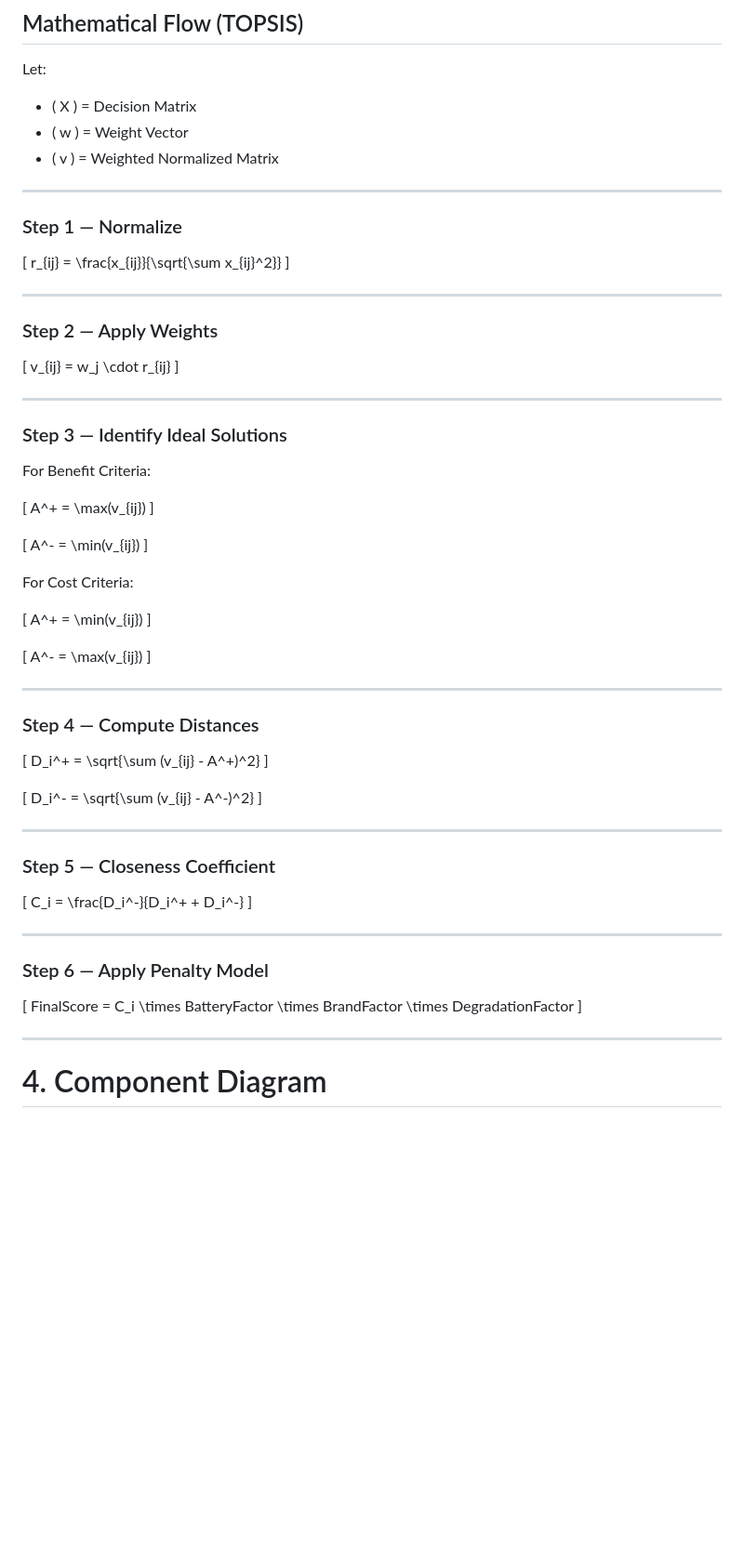
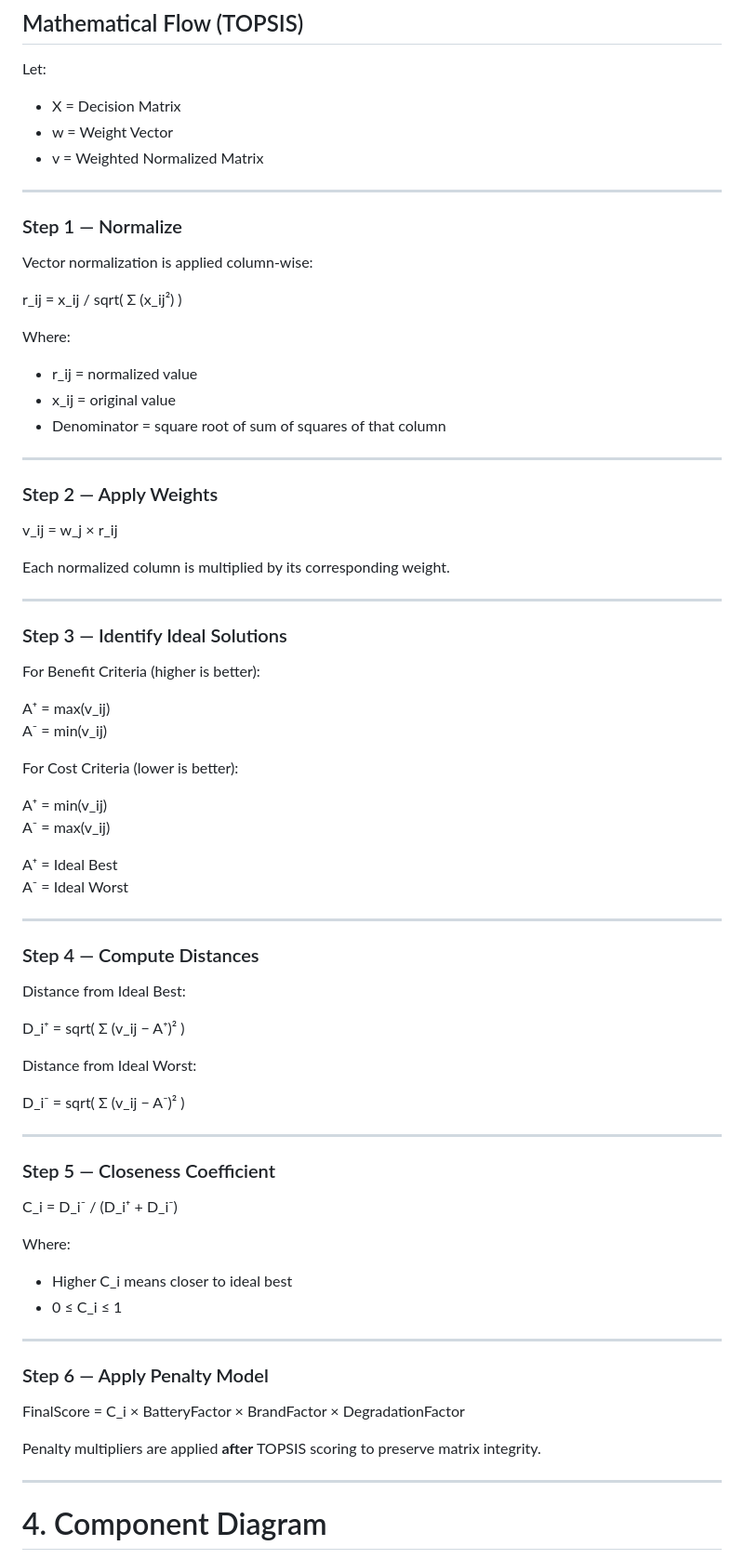
Before and after one commit to Pranavdas-1/Vonnue, a Markdown page: Design_Diagram.md, the part around the change. Shown at 93% size. Rendered like a GitHub page; blank space fills up the shorter version.

```diff
--- a/Design_Diagram.md
+++ b/Design_Diagram.md
@@ -107,77 +107,78 @@ Render Results Page
 
 Let:
 
-- \( X \) = Decision Matrix
-- \( w \) = Weight Vector
-- \( v \) = Weighted Normalized Matrix
+- X = Decision Matrix
+- w = Weight Vector
+- v = Weighted Normalized Matrix
 
 ---
 
 ### Step 1 — Normalize
 
-\[
-r_{ij} = \frac{x_{ij}}{\sqrt{\sum x_{ij}^2}}
-\]
+Vector normalization is applied column-wise:
+
+r_ij = x_ij / sqrt( Σ (x_ij²) )
+
+Where:
+- r_ij = normalized value
+- x_ij = original value
+- Denominator = square root of sum of squares of that column
 
 ---
 
 ### Step 2 — Apply Weights
 
-\[
-v_{ij} = w_j \cdot r_{ij}
-\]
+v_ij = w_j × r_ij
+
+Each normalized column is multiplied by its corresponding weight.
 
 ---
 
 ### Step 3 — Identify Ideal Solutions
 
-For Benefit Criteria:
+For Benefit Criteria (higher is better):
 
-\[
-A^+ = \max(v_{ij})
-\]
+A⁺ = max(v_ij)
+A⁻ = min(v_ij)
 
-\[
-A^- = \min(v_{ij})
-\]
+For Cost Criteria (lower is better):
 
-For Cost Criteria:
+A⁺ = min(v_ij)
+A⁻ = max(v_ij)
 
-\[
-A^+ = \min(v_{ij})
-\]
-
-\[
-A^- = \max(v_{ij})
-\]
+A⁺ = Ideal Best
+A⁻ = Ideal Worst
 
 ---
 
 ### Step 4 — Compute Distances
 
-\[
-D_i^+ = \sqrt{\sum (v_{ij} - A^+)^2}
-\]
+Distance from Ideal Best:
 
-\[
-D_i^- = \sqrt{\sum (v_{ij} - A^-)^2}
-\]
+D_i⁺ = sqrt( Σ (v_ij − A⁺)² )
+
+Distance from Ideal Worst:
+
+D_i⁻ = sqrt( Σ (v_ij − A⁻)² )
 
 ---
 
 ### Step 5 — Closeness Coefficient
 
-\[
-C_i = \frac{D_i^-}{D_i^+ + D_i^-}
-\]
+C_i = D_i⁻ / (D_i⁺ + D_i⁻)
+
+Where:
+
+- Higher C_i means closer to ideal best
+- 0 ≤ C_i ≤ 1
 
 ---
 
 ### Step 6 — Apply Penalty Model
 
-\[
-FinalScore = C_i \times BatteryFactor \times BrandFactor \times DegradationFactor
-\]
+FinalScore = C_i × BatteryFactor × BrandFactor × DegradationFactor
+
+Penalty multipliers are applied **after** TOPSIS scoring to preserve matrix integrity.
 
 ---
 
```
